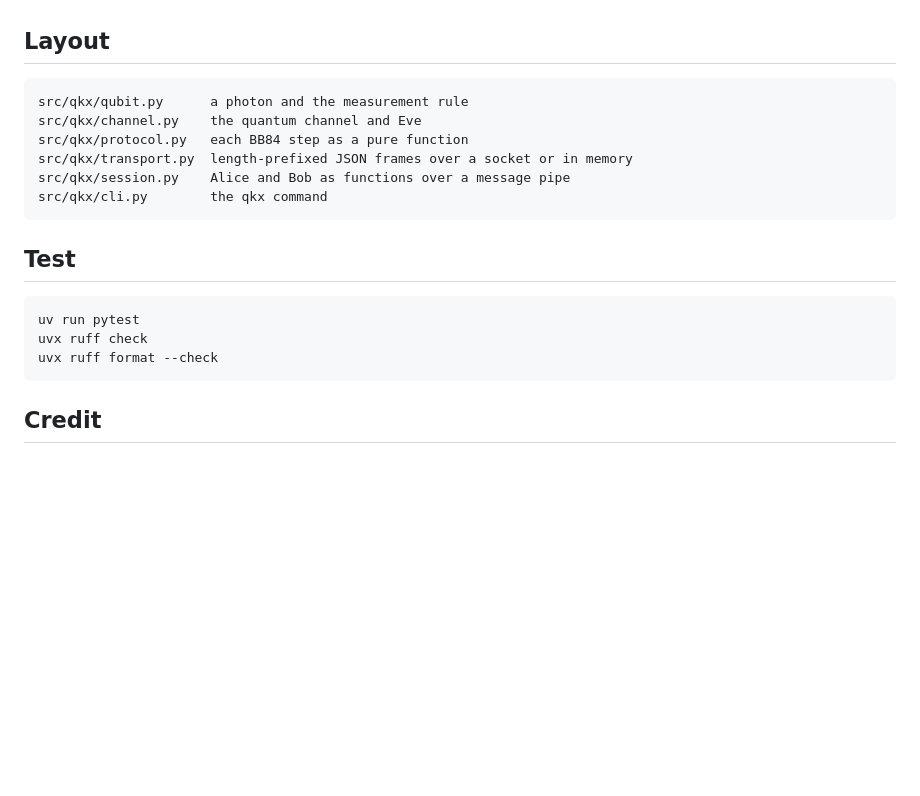
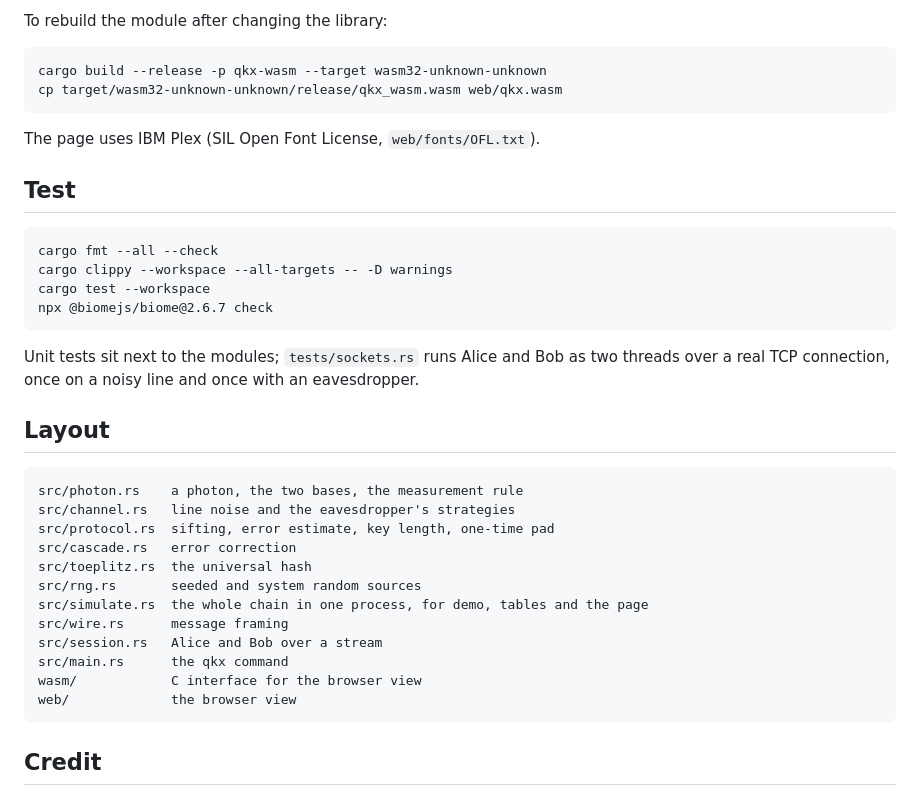
Before and after one commit to VarunAgarwalOfficial/quantum-key-exchange, a Markdown page: README.md, the part around one of its changes. GitHub-like rendering; blank space fills up the shorter version.

```diff
--- a/README.md
+++ b/README.md
@@ -112,18 +170,35 @@ that file by itself, so either export the variables or use
+To rebuild the module after changing the library:
+
+    cargo build --release -p qkx-wasm --target wasm32-unknown-unknown
+    cp target/wasm32-unknown-unknown/release/qkx_wasm.wasm web/qkx.wasm
+
+The page uses IBM Plex (SIL Open Font License, `web/fonts/OFL.txt`).
+
+## Test
+
+    cargo fmt --all --check
+    cargo clippy --workspace --all-targets -- -D warnings
+    cargo test --workspace
+    npx @biomejs/biome@2.6.7 check
+
+Unit tests sit next to the modules; `tests/sockets.rs` runs Alice and Bob as
+two threads over a real TCP connection, once on a noisy line and once with an
+eavesdropper.
 
 ## Layout
 
-    src/qkx/qubit.py      a photon and the measurement rule
-    src/qkx/channel.py    the quantum channel and Eve
-    src/qkx/protocol.py   each BB84 step as a pure function
-    src/qkx/transport.py  length-prefixed JSON frames over a socket or in memory
-    src/qkx/session.py    Alice and Bob as functions over a message pipe
-    src/qkx/cli.py        the qkx command
-
-## Test
-
-    uv run pytest
-    uvx ruff check
-    uvx ruff format --check
+    src/photon.rs    a photon, the two bases, the measurement rule
+    src/channel.rs   line noise and the eavesdropper's strategies
+    src/protocol.rs  sifting, error estimate, key length, one-time pad
+    src/cascade.rs   error correction
+    src/toeplitz.rs  the universal hash
+    src/rng.rs       seeded and system random sources
+    src/simulate.rs  the whole chain in one process, for demo, tables and the page
+    src/wire.rs      message framing
+    src/session.rs   Alice and Bob over a stream
+    src/main.rs      the qkx command
+    wasm/            C interface for the browser view
+    web/             the browser view
 
 ## Credit
 
```
Also changed, not shown: other parts of README.md (+143 -85 lines), docs/screenshot.png (added), 13 other files.
